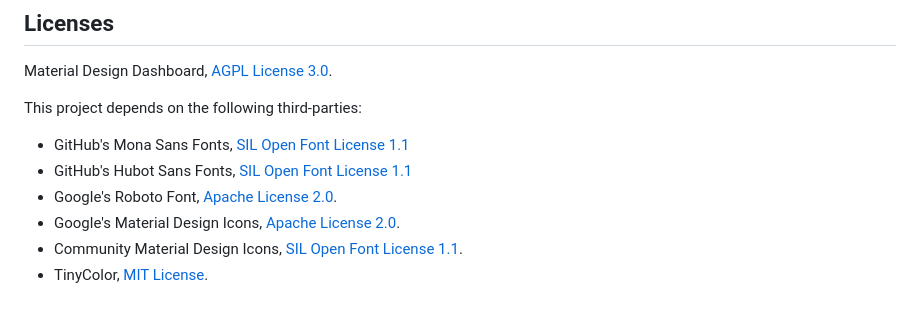
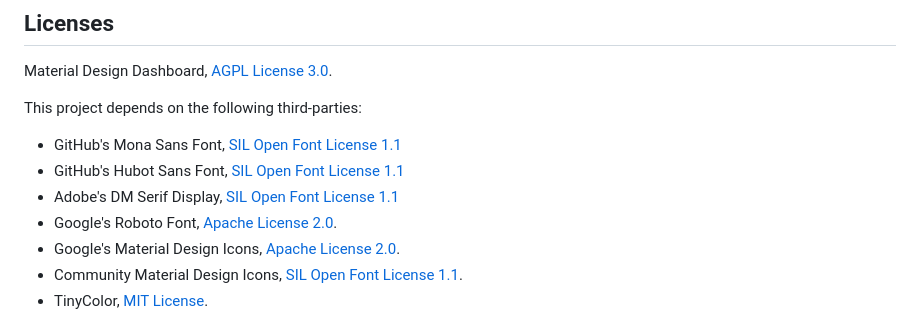
Before and after one commit to fatihbalsoy/material-board, a Markdown page: README.md, the part around the change. GitHub-like rendering.

Commit message:
Added License for DM Serif Display

```diff
--- a/README.md
+++ b/README.md
@@ -122,8 +122,9 @@ Material Design Dashboard, [AGPL License 3.0](https://github.com/fatihbalsoy/wp-
 
 This project depends on the following third-parties:
 
-* GitHub's Mona Sans Fonts, [SIL Open Font License 1.1](https://github.com/github/mona-sans/blob/main/LICENSE)
-* GitHub's Hubot Sans Fonts, [SIL Open Font License 1.1](https://github.com/github/hubot-sans/blob/main/LICENSE)
+* GitHub's Mona Sans Font, [SIL Open Font License 1.1](https://github.com/github/mona-sans/blob/main/LICENSE)
+* GitHub's Hubot Sans Font, [SIL Open Font License 1.1](https://github.com/github/hubot-sans/blob/main/LICENSE)
+* Adobe's DM Serif Display, [SIL Open Font License 1.1](https://github.com/googlefonts/dm-fonts/blob/main/Serif/LICENSE.txt)
 * Google's Roboto Font, [Apache License 2.0](https://github.com/googlefonts/roboto/blob/master/LICENSE).
 * Google's Material Design Icons, [Apache License 2.0](https://github.com/google/material-design-icons/blob/master/LICENSE).
 * Community Material Design Icons, [SIL Open Font License 1.1](https://github.com/Templarian/MaterialDesign/blob/master/LICENSE).
```
